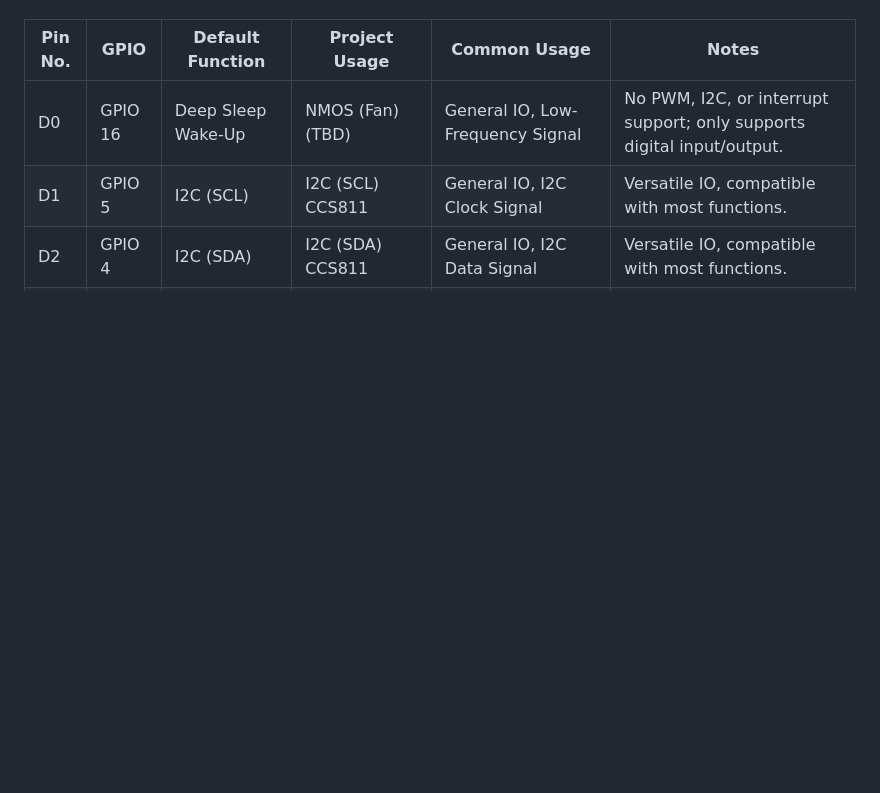
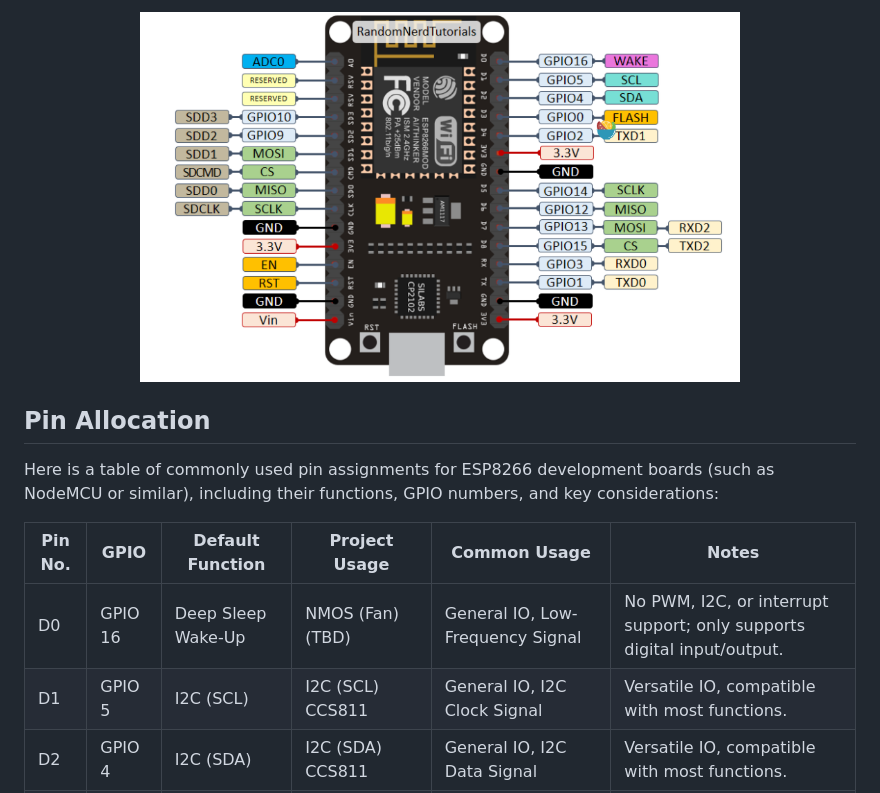
Before and after one commit to Reikimen/CASA0016-Sensor-Sys-2024, a Markdown page: README.md, the part around the change printed below. GitHub-like rendering; pictures changed too: images/ESP8266-Pins.png (added); blank space fills up the shorter version.

```diff
--- a/README.md
+++ b/README.md
@@ -9,3 +107,9 @@ Below is a table of commonly used pin assignments for ESP8266 development boards
+<div align="center">
+    <img src="images/ESP8266-Pins.png" width="600" />
+</div>
+
+## Pin Allocation
+Here is a table of commonly used pin assignments for ESP8266 development boards (such as NodeMCU or similar), including their functions, GPIO numbers, and key considerations:
 
 | Pin No. | GPIO      | Default Function         | Project Usage           | Common Usage          | Notes                                                                                         |
 |---------|-----------|--------------------------|--------------------------|-----------------------|-----------------------------------------------------------------------------------------------|
```
Also changed, not shown: other parts of README.md (+103 -5 lines), 6 other files.
